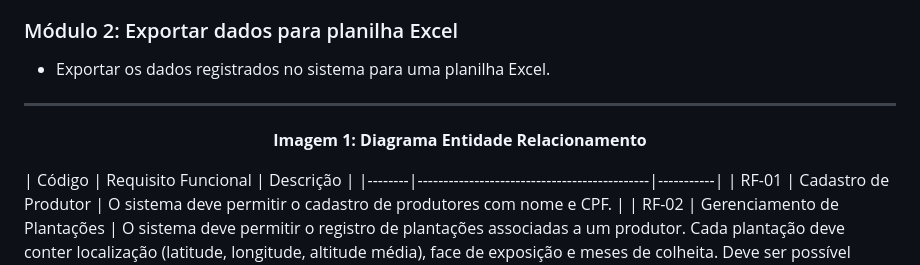
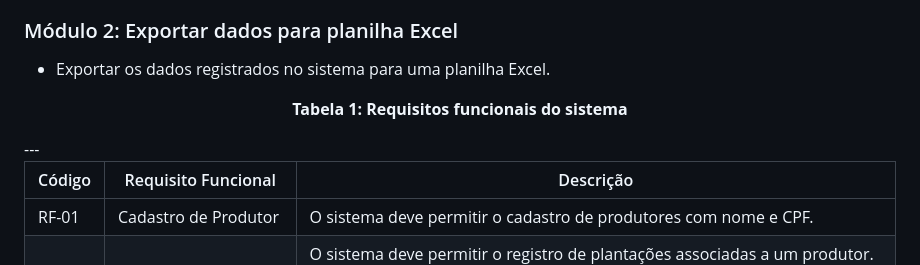
Before and after one commit to arlisson/Alqualis_cafe, a Markdown page: README.md, the part around the change. Rendered like a GitHub page.

```diff
--- a/README.md
+++ b/README.md
@@ -58,10 +58,9 @@ O diagrama de entidade e relacionamento descreve como o banco de dados será mod
 ### Módulo 2: Exportar dados para planilha Excel
 - Exportar os dados registrados no sistema para uma planilha Excel.
 
+<p  align="center"><b>Tabela 1: Requisitos funcionais do sistema</b></p>
 ---
 
-
-<p  align="center"><b>Imagem 1: Diagrama Entidade Relacionamento</b></p>
 | Código | Requisito Funcional                         | Descrição |
 |--------|---------------------------------------------|-----------|
 | RF-01  | Cadastro de Produtor                        | O sistema deve permitir o cadastro de produtores com nome e CPF. |
```
